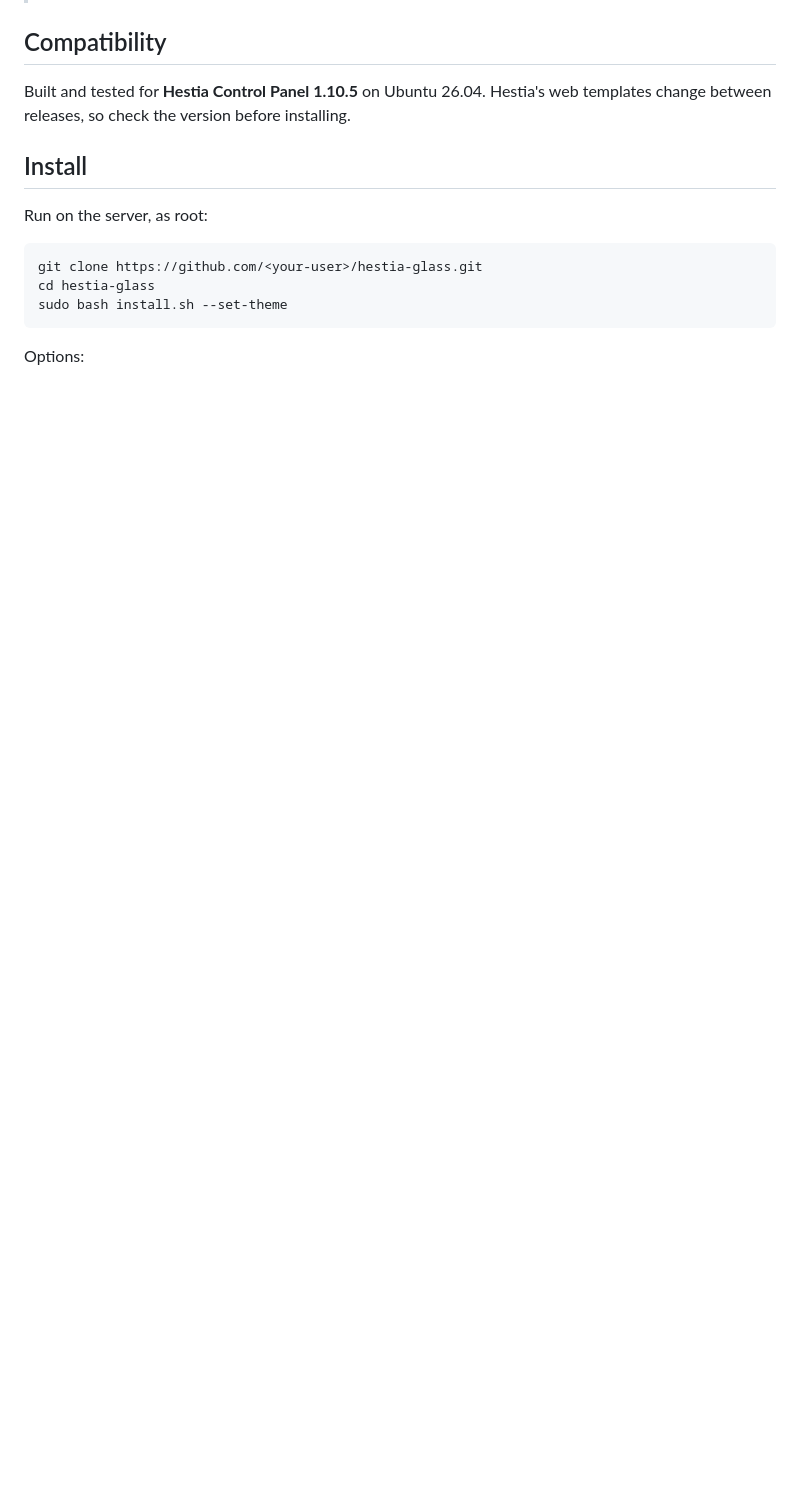
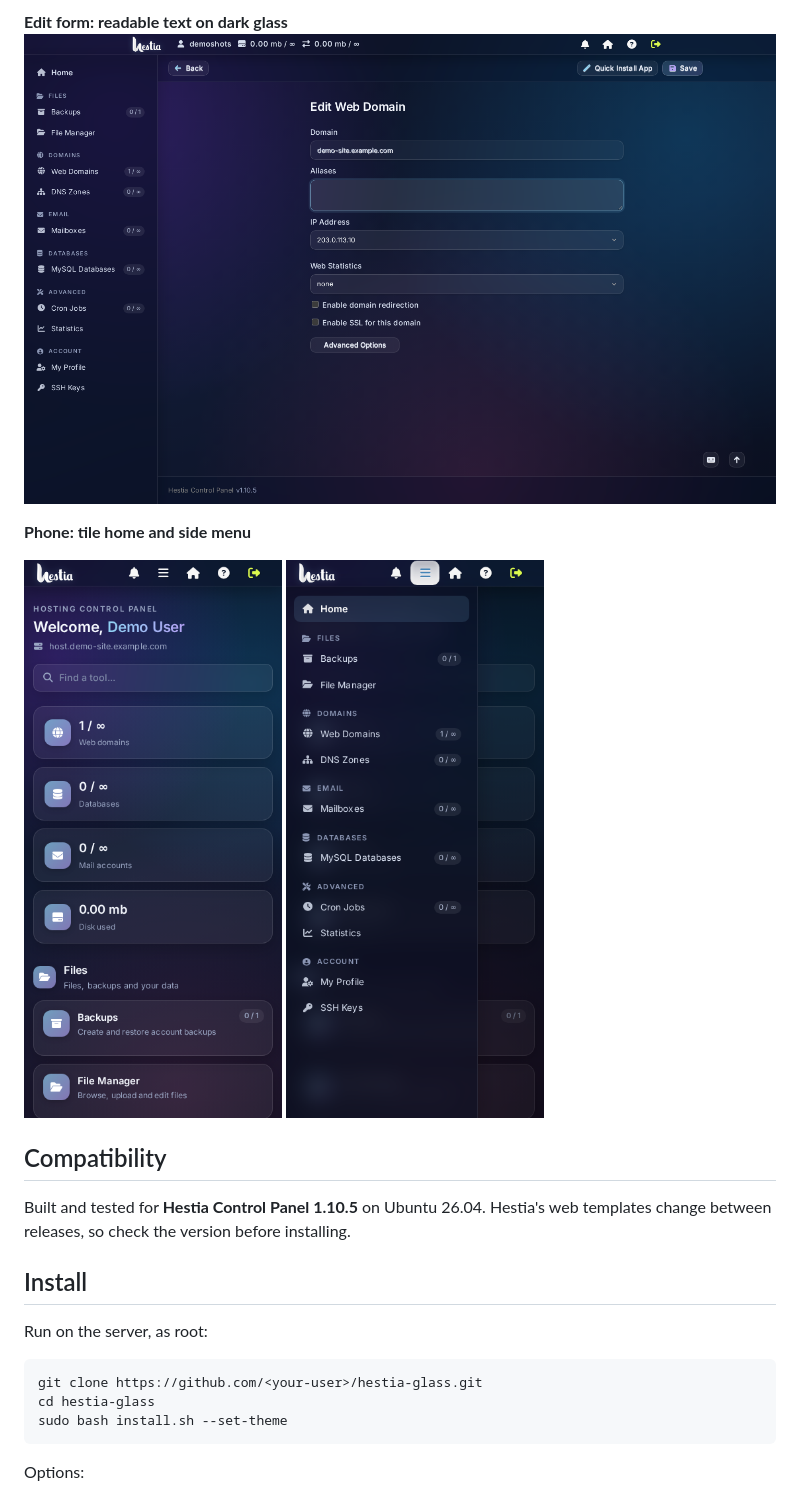
Before and after one commit to memarizade/hestia-glass, a Markdown page: README.md, the part around one of its changes. Rendered like a GitHub page; pictures changed too: docs/screenshots/edit-web-domain.png (added), docs/screenshots/mobile-home.png (added), docs/screenshots/mobile-menu.png (added); blank space fills up the shorter version.

Commit message:
Add screenshots to README (demo data only)

```diff
--- a/README.md
+++ b/README.md
@@ -12,3 +26,12 @@ A cPanel / DirectAdmin style layout and a frosted-glass theme for the
+**Edit form: readable text on dark glass**
+![Edit web domain](docs/screenshots/edit-web-domain.png)
+
+**Phone: tile home and side menu**
+
+<p>
+<img src="docs/screenshots/mobile-home.png" alt="Phone home" width="260">
+<img src="docs/screenshots/mobile-menu.png" alt="Phone menu" width="260">
+</p>
 
 ## Compatibility
 
```
Also changed, not shown: other parts of README.md (+14 -0 lines), docs/screenshots/admin-home.png (added), docs/screenshots/customer-home.png (added), docs/screenshots/customer-web-domains.png (added).
